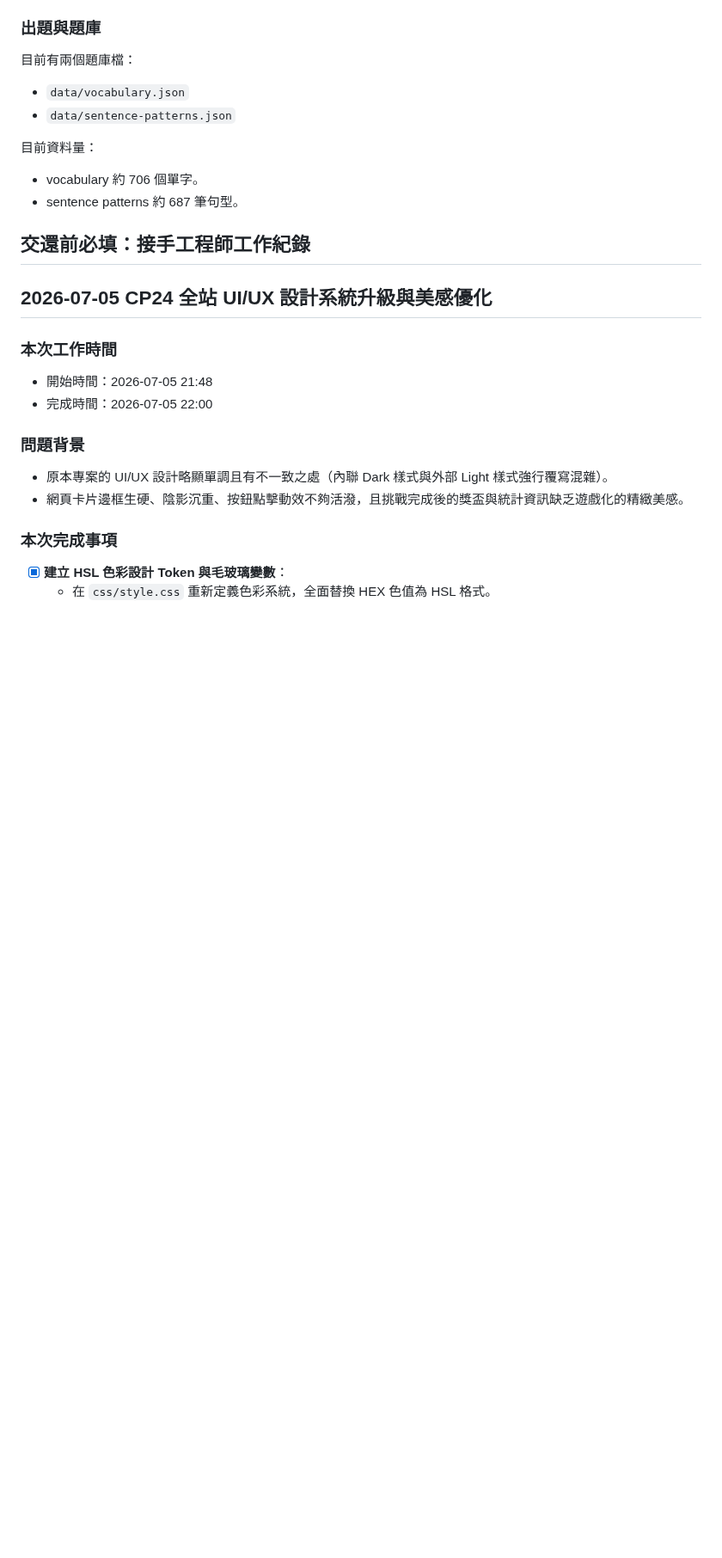
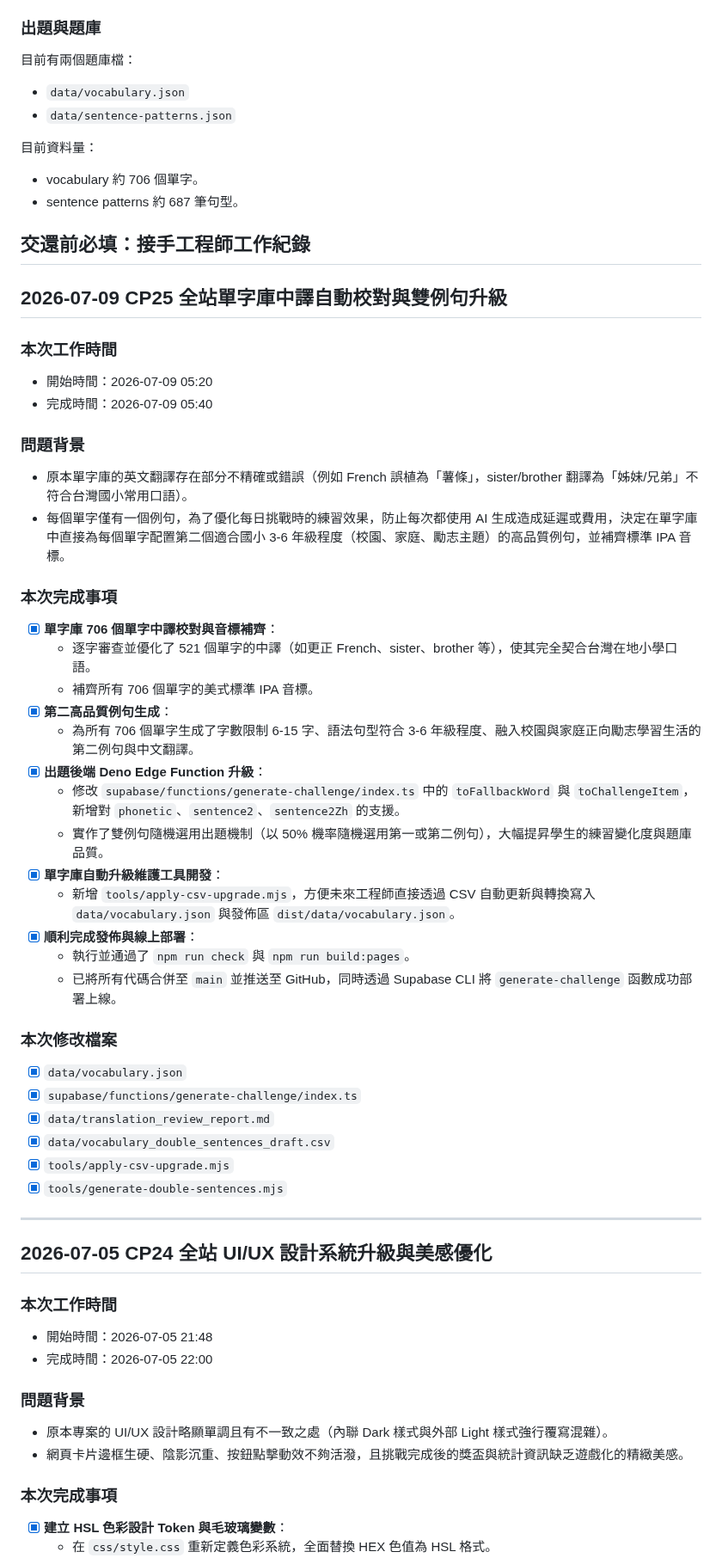
Before and after one commit to hs5743/english-word-king, a Markdown page: 工程師交接清單_2026-06-27.md, the part around one of its changes. Shown at 86% size. GitHub-like rendering; blank space fills up the shorter version.

Commit message:
docs: update engineer handover checklist with CP25 database upgrade record

```diff
--- a/工程師交接清單_2026-06-27.md
+++ b/工程師交接清單_2026-06-27.md
@@ -100,6 +100,45 @@ Supabase Project Ref：`tzvnyluqommusppbzyiy`
 - sentence patterns 約 687 筆句型。
 
 ## 交還前必填：接手工程師工作紀錄
+
+## 2026-07-09 CP25 全站單字庫中譯自動校對與雙例句升級
+
+### 本次工作時間
+
+- 開始時間：2026-07-09 05:20
+- 完成時間：2026-07-09 05:40
+
+### 問題背景
+
+- 原本單字庫的英文翻譯存在部分不精確或錯誤（例如 French 誤植為「薯條」，sister/brother 翻譯為「姊妹/兄弟」不符合台灣國小常用口語）。
+- 每個單字僅有一個例句，為了優化每日挑戰時的練習效果，防止每次都使用 AI 生成造成延遲或費用，決定在單字庫中直接為每個單字配置第二個適合國小 3-6 年級程度（校園、家庭、勵志主題）的高品質例句，並補齊標準 IPA 音標。
+
+### 本次完成事項
+
+- [x] **單字庫 706 個單字中譯校對與音標補齊**：
+  - 逐字審查並優化了 521 個單字的中譯（如更正 French、sister、brother 等），使其完全契合台灣在地小學口語。
+  - 補齊所有 706 個單字的美式標準 IPA 音標。
+- [x] **第二高品質例句生成**：
+  - 為所有 706 個單字生成了字數限制 6-15 字、語法句型符合 3-6 年級程度、融入校園與家庭正向勵志學習生活的第二例句與中文翻譯。
+- [x] **出題後端 Deno Edge Function 升級**：
+  - 修改 `supabase/functions/generate-challenge/index.ts` 中的 `toFallbackWord` 與 `toChallengeItem`，新增對 `phonetic`、`sentence2`、`sentence2Zh` 的支援。
+  - 實作了雙例句隨機選用出題機制（以 50% 機率隨機選用第一或第二例句），大幅提昇學生的練習變化度與題庫品質。
+- [x] **單字庫自動升級維護工具開發**：
+  - 新增 `tools/apply-csv-upgrade.mjs`，方便未來工程師直接透過 CSV 自動更新與轉換寫入 `data/vocabulary.json` 與發佈區 `dist/data/vocabulary.json`。
+- [x] **順利完成發佈與線上部署**：
+  - 執行並通過了 `npm run check` 與 `npm run build:pages`。
+  - 已將所有代碼合併至 `main` 並推送至 GitHub，同時透過 Supabase CLI 將 `generate-challenge` 函數成功部署上線。
+
+### 本次修改檔案
+
+- [x] `data/vocabulary.json`
+- [x] `supabase/functions/generate-challenge/index.ts`
+- [x] `data/translation_review_report.md`
+- [x] `data/vocabulary_double_sentences_draft.csv`
+- [x] `tools/apply-csv-upgrade.mjs`
+- [x] `tools/generate-double-sentences.mjs`
+
+---
 
 ## 2026-07-05 CP24 全站 UI/UX 設計系統升級與美感優化
 
```
Also changed, not shown: other parts of 工程師交接清單_2026-06-27.md (+4 -4 lines).
